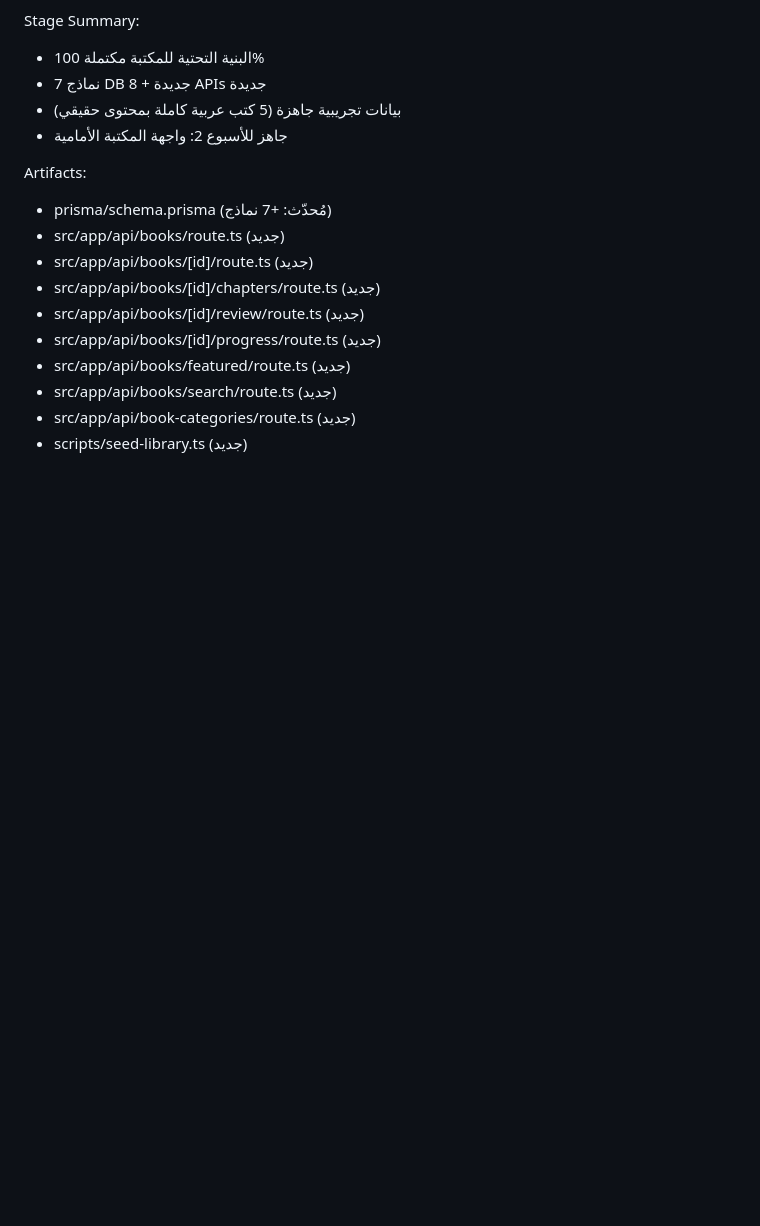
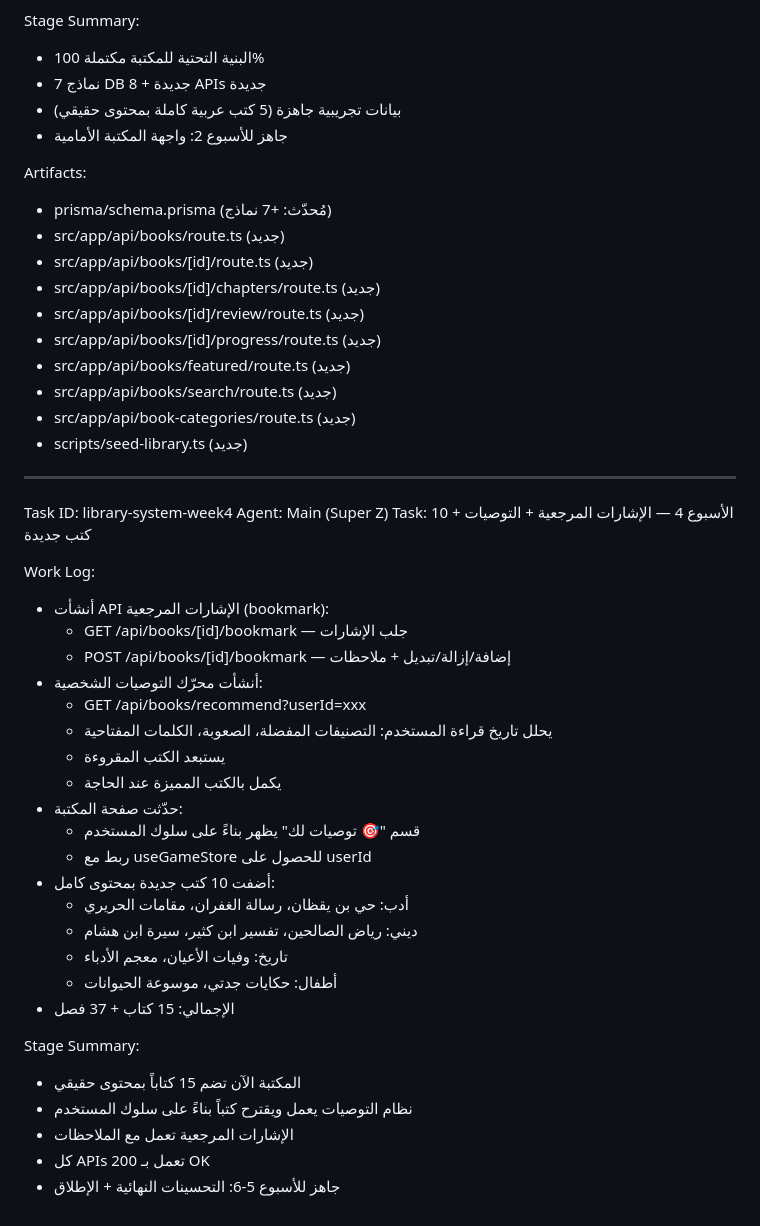
Before and after one commit to hussen200555ali-maker/thaqafatna_ZAI, a Markdown page: worklog.md, the part around the change. GitHub-like rendering; blank space fills up the shorter version.

Commit message:
15344698-5c84-4599-9438-0626204ab4fb

```diff
--- a/worklog.md
+++ b/worklog.md
@@ -165,3 +165,34 @@ Artifacts:
 - src/app/api/books/search/route.ts (جديد)
 - src/app/api/book-categories/route.ts (جديد)
 - scripts/seed-library.ts (جديد)
+
+---
+Task ID: library-system-week4
+Agent: Main (Super Z)
+Task: الأسبوع 4 — الإشارات المرجعية + التوصيات + 10 كتب جديدة
+
+Work Log:
+- أنشأت API الإشارات المرجعية (bookmark):
+  * GET /api/books/[id]/bookmark — جلب الإشارات
+  * POST /api/books/[id]/bookmark — إضافة/إزالة/تبديل + ملاحظات
+- أنشأت محرّك التوصيات الشخصية:
+  * GET /api/books/recommend?userId=xxx
+  * يحلل تاريخ قراءة المستخدم: التصنيفات المفضلة، الصعوبة، الكلمات المفتاحية
+  * يستبعد الكتب المقروءة
+  * يكمل بالكتب المميزة عند الحاجة
+- حدّثت صفحة المكتبة:
+  * قسم "🎯 توصيات لك" يظهر بناءً على سلوك المستخدم
+  * ربط مع useGameStore للحصول على userId
+- أضفت 10 كتب جديدة بمحتوى كامل:
+  * أدب: حي بن يقظان، رسالة الغفران، مقامات الحريري
+  * ديني: رياض الصالحين، تفسير ابن كثير، سيرة ابن هشام
+  * تاريخ: وفيات الأعيان، معجم الأدباء
+  * أطفال: حكايات جدتي، موسوعة الحيوانات
+- الإجمالي: 15 كتاب + 37 فصل
+
+Stage Summary:
+- المكتبة الآن تضم 15 كتاباً بمحتوى حقيقي
+- نظام التوصيات يعمل ويقترح كتباً بناءً على سلوك المستخدم
+- الإشارات المرجعية تعمل مع الملاحظات
+- كل APIs تعمل بـ 200 OK
+- جاهز للأسبوع 5-6: التحسينات النهائية + الإطلاق
```
